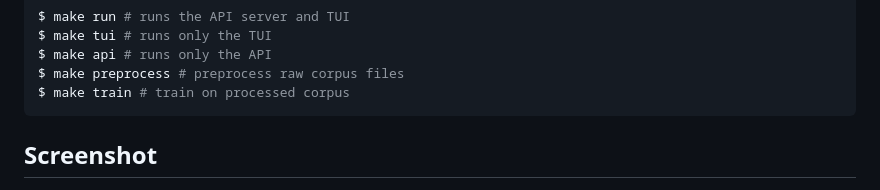
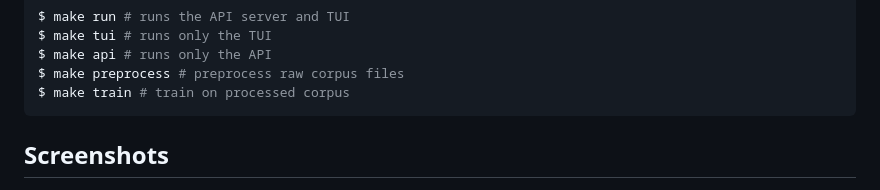
Before and after one commit to gongahkia/jikai, a Markdown page: README.md, the part around one of its changes. GitHub-like rendering.

````diff
--- a/README.md
+++ b/README.md
@@ -66,5 +66,5 @@ $ make preprocess # preprocess raw corpus files
 $ make train # train on processed corpus
 ```
 
-## Screenshot
+## Screenshots
 
````
Also changed, not shown: other parts of README.md (+9 -1 lines).
